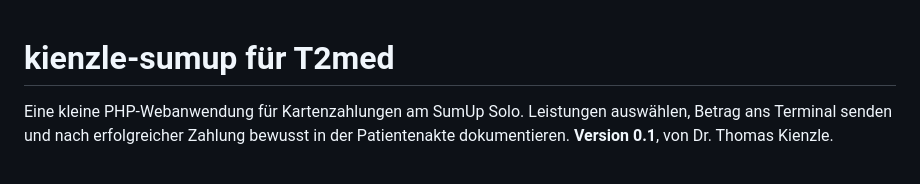
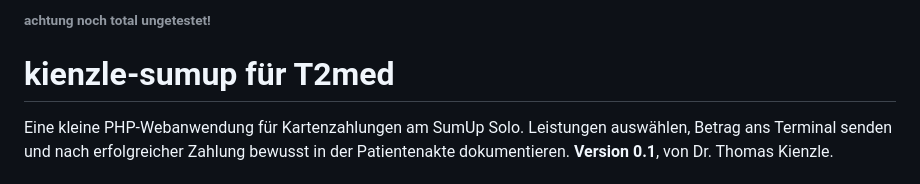
Before and after one commit to thomaskien/t2med-sumup, a Markdown page: README.md, the part around the change. GitHub-like rendering.

```diff
--- a/README.md
+++ b/README.md
@@ -1,3 +1,8 @@
+###### achtung noch total ungetestet! #######
+
+
+
+
 # kienzle-sumup für T2med
 
 Eine kleine PHP-Webanwendung für Kartenzahlungen am SumUp Solo. Leistungen auswählen,
```
